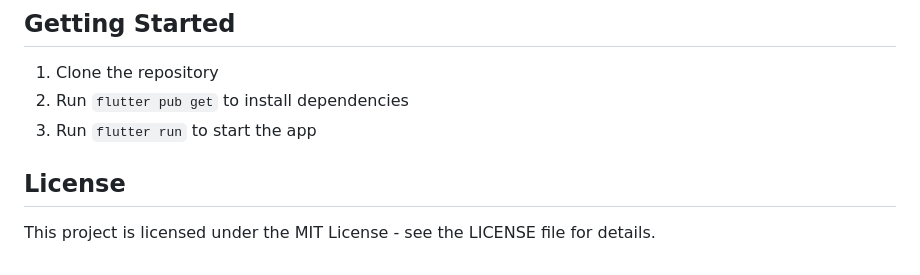
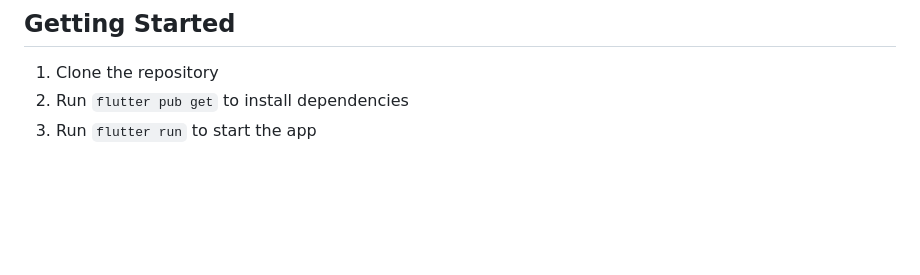
Before and after one commit to Ayush91225/vishal, a Markdown page: README.md, the part around the change. Drawn GitHub-style; blank space fills up the shorter version.

Commit message:
2nd commit

```diff
--- a/README.md
+++ b/README.md
@@ -298,7 +298,3 @@ Potential enhancements for future versions:
 1. Clone the repository
 2. Run `flutter pub get` to install dependencies
 3. Run `flutter run` to start the app
-
-## License
-
-This project is licensed under the MIT License - see the LICENSE file for details.
```
